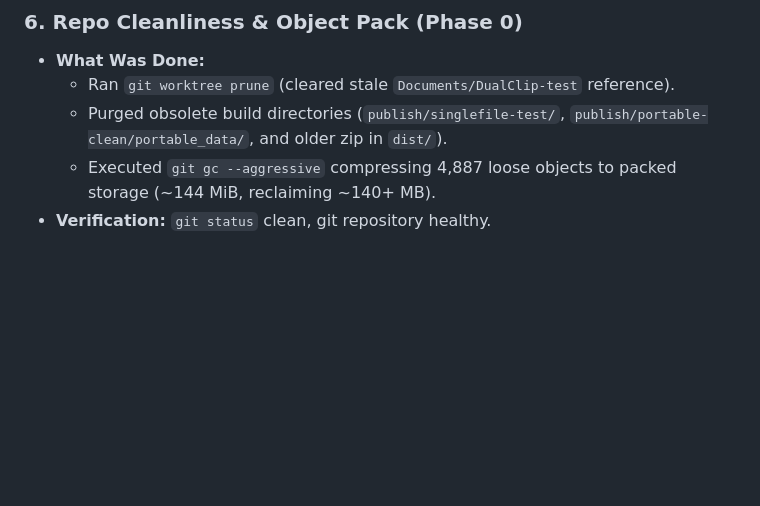
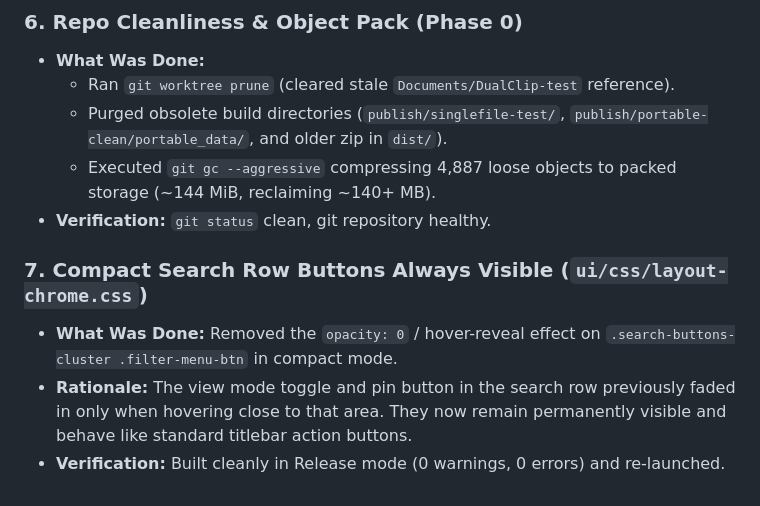
Before and after one commit to maazvfx/DualClip, a Markdown page: docs/plans/phase-2-3-cleanup.md, the part around the change. GitHub-like rendering; blank space fills up the shorter version.

Commit message:
docs: document compact search row buttons visibility fix

```diff
--- a/docs/plans/phase-2-3-cleanup.md
+++ b/docs/plans/phase-2-3-cleanup.md
@@ -47,3 +47,8 @@
   - Purged obsolete build directories (`publish/singlefile-test/`, `publish/portable-clean/portable_data/`, and older zip in `dist/`).
   - Executed `git gc --aggressive` compressing 4,887 loose objects to packed storage (~144 MiB, reclaiming ~140+ MB).
 - **Verification:** `git status` clean, git repository healthy.
+
+### 7. Compact Search Row Buttons Always Visible (`ui/css/layout-chrome.css`)
+- **What Was Done:** Removed the `opacity: 0` / hover-reveal effect on `.search-buttons-cluster .filter-menu-btn` in compact mode.
+- **Rationale:** The view mode toggle and pin button in the search row previously faded in only when hovering close to that area. They now remain permanently visible and behave like standard titlebar action buttons.
+- **Verification:** Built cleanly in Release mode (0 warnings, 0 errors) and re-launched.
```
